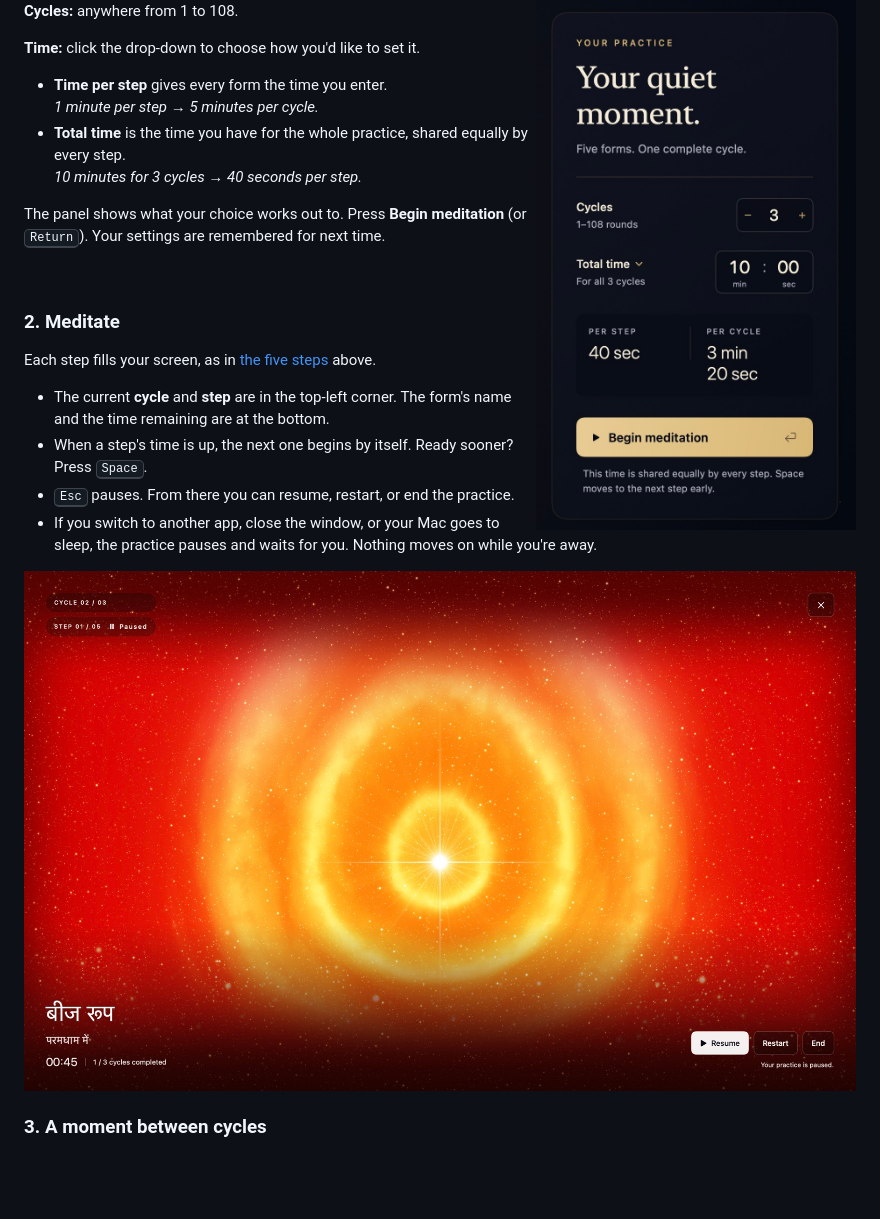
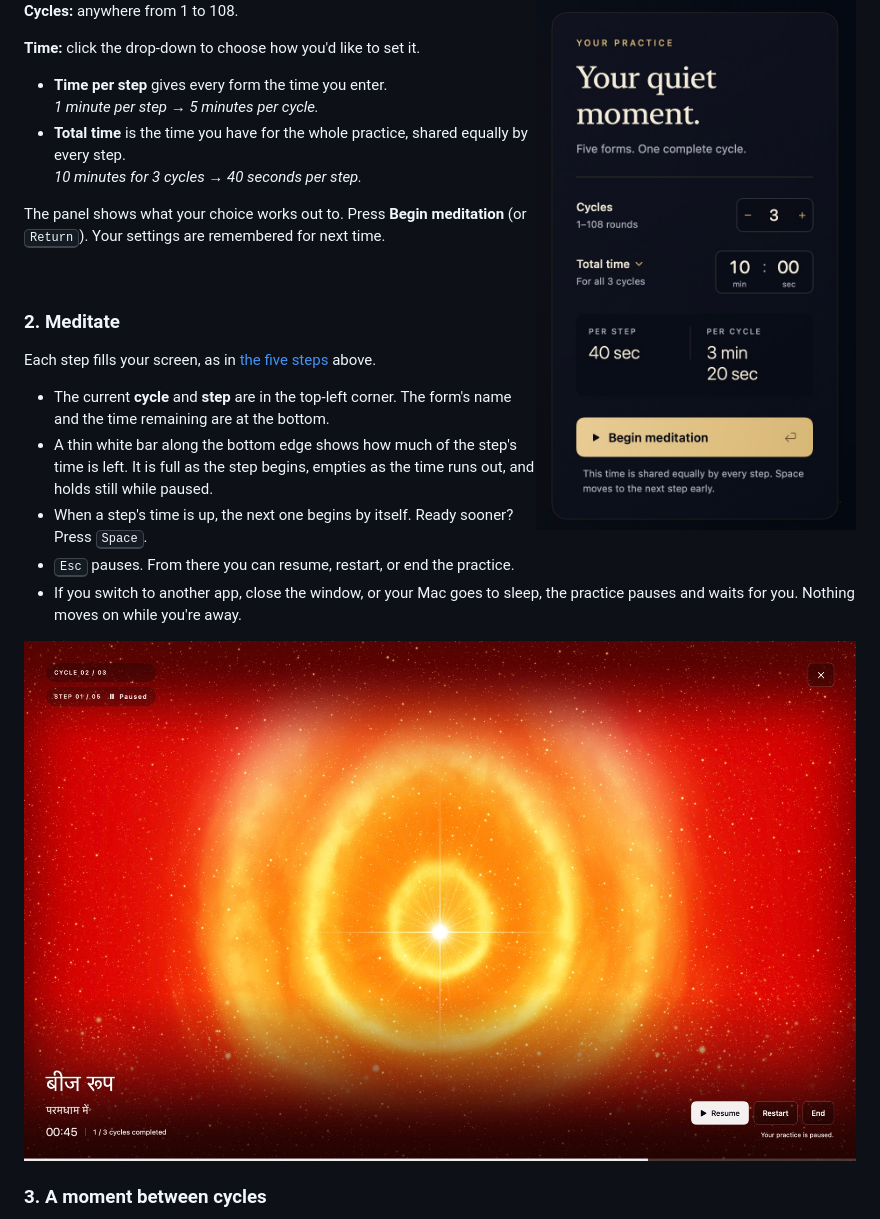
Before and after one commit to shivam13juna/Swadarshan-Chakra, a Markdown page: README.md, the part around one of its changes. Drawn GitHub-style; pictures changed too: docs/screenshots/paused.jpg; blank space fills up the shorter version.

```diff
--- a/README.md
+++ b/README.md
@@ -95,6 +95,7 @@ The panel shows what your choice works out to. Press **Begin meditation** (or <k
 Each step fills your screen, as in [the five steps](#the-five-steps) above.
 
 - The current **cycle** and **step** are in the top-left corner. The form's name and the time remaining are at the bottom.
+- A thin white bar along the bottom edge shows how much of the step's time is left. It is full as the step begins, empties as the time runs out, and holds still while paused.
 - When a step's time is up, the next one begins by itself. Ready sooner? Press <kbd>Space</kbd>.
 - <kbd>Esc</kbd> pauses. From there you can resume, restart, or end the practice.
 - If you switch to another app, close the window, or your Mac goes to sleep, the practice pauses and waits for you. Nothing moves on while you're away.
```
Also changed, not shown: other parts of README.md (+1 -1 lines), VERIFICATION.md (+4 -3 lines), docs/screenshots/form-1.jpg, docs/screenshots/form-2.jpg, docs/screenshots/form-3.jpg, docs/screenshots/form-4.jpg, docs/screenshots/form-5.jpg, 9 other files.
